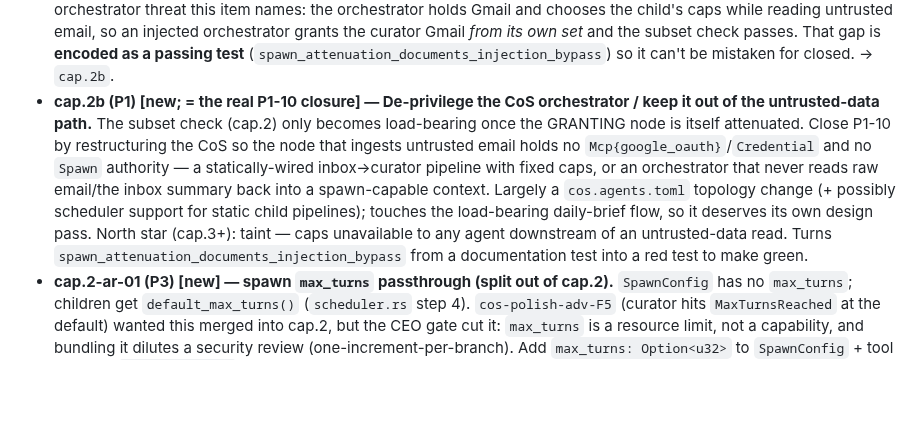
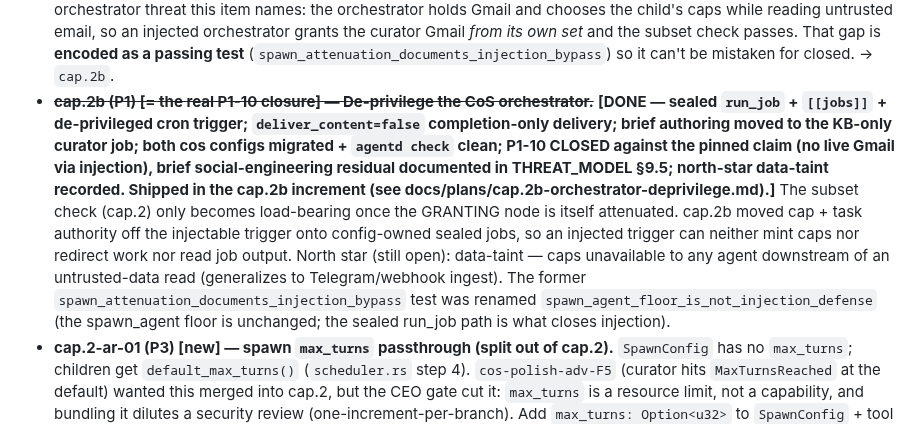
Before and after one commit to 0x89karan/runtime1, a Markdown page: TODOS.md, the part around the change. Rendered like a GitHub page; blank space fills up the shorter version.

```diff
--- a/TODOS.md
+++ b/TODOS.md
@@ -126,16 +126,14 @@ are defined in `docs/AUDIT-v0.86.md §6`.
   child's caps while reading untrusted email, so an injected orchestrator grants the curator
   Gmail *from its own set* and the subset check passes. That gap is **encoded as a passing test**
   (`spawn_attenuation_documents_injection_bypass`) so it can't be mistaken for closed. → `cap.2b`.
-- **cap.2b (P1) [new; = the real P1-10 closure] — De-privilege the CoS orchestrator / keep it out of the untrusted-data path.**
+- ~~**cap.2b (P1) [= the real P1-10 closure] — De-privilege the CoS orchestrator.**~~ **[DONE — sealed `run_job` + `[[jobs]]` + de-privileged cron trigger; `deliver_content=false` completion-only delivery; brief authoring moved to the KB-only curator job; both cos configs migrated + `agentd check` clean; P1-10 CLOSED against the pinned claim (no live Gmail via injection), brief social-engineering residual documented in THREAT_MODEL §9.5; north-star data-taint recorded. Shipped in the cap.2b increment (see docs/plans/cap.2b-orchestrator-deprivilege.md).]**
   The subset check (cap.2) only becomes load-bearing once the GRANTING node is itself attenuated.
-  Close P1-10 by restructuring the CoS so the node that ingests untrusted email holds no
-  `Mcp{google_oauth}`/`Credential` and no `Spawn` authority — a statically-wired inbox→curator
-  pipeline with fixed caps, or an orchestrator that never reads raw email/the inbox summary back
-  into a spawn-capable context. Largely a `cos.agents.toml` topology change (+ possibly scheduler
-  support for static child pipelines); touches the load-bearing daily-brief flow, so it deserves
-  its own design pass. North star (cap.3+): taint — caps unavailable to any agent downstream of an
-  untrusted-data read. Turns `spawn_attenuation_documents_injection_bypass` from a documentation
-  test into a red test to make green.
+  cap.2b moved cap + task authority off the injectable trigger onto config-owned sealed jobs, so an
+  injected trigger can neither mint caps nor redirect work nor read job output. North star (still
+  open): data-taint — caps unavailable to any agent downstream of an untrusted-data read (generalizes
+  to Telegram/webhook ingest). The former `spawn_attenuation_documents_injection_bypass` test was
+  renamed `spawn_agent_floor_is_not_injection_defense` (the spawn_agent floor is unchanged; the
+  sealed run_job path is what closes injection).
 - **cap.2-ar-01 (P3) [new] — spawn `max_turns` passthrough (split out of cap.2).**
   `SpawnConfig` has no `max_turns`; children get `default_max_turns()` (`scheduler.rs` step 4).
   `cos-polish-adv-F5` (curator hits `MaxTurnsReached` at the default) wanted this merged into
```
Also changed, not shown: docs/AUDIT-v0.86.md (+24 -1 lines), docs/THREAT_MODEL.md (+33 -0 lines).
